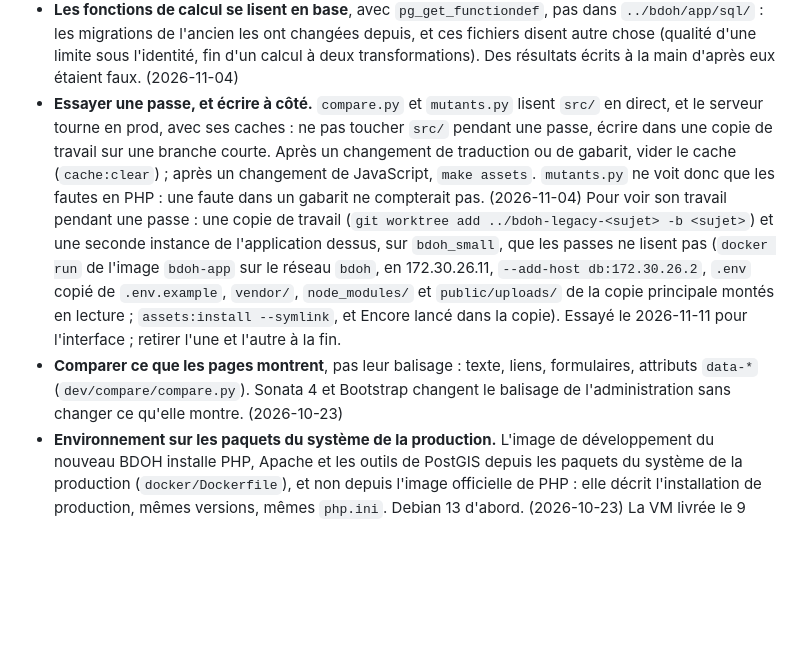
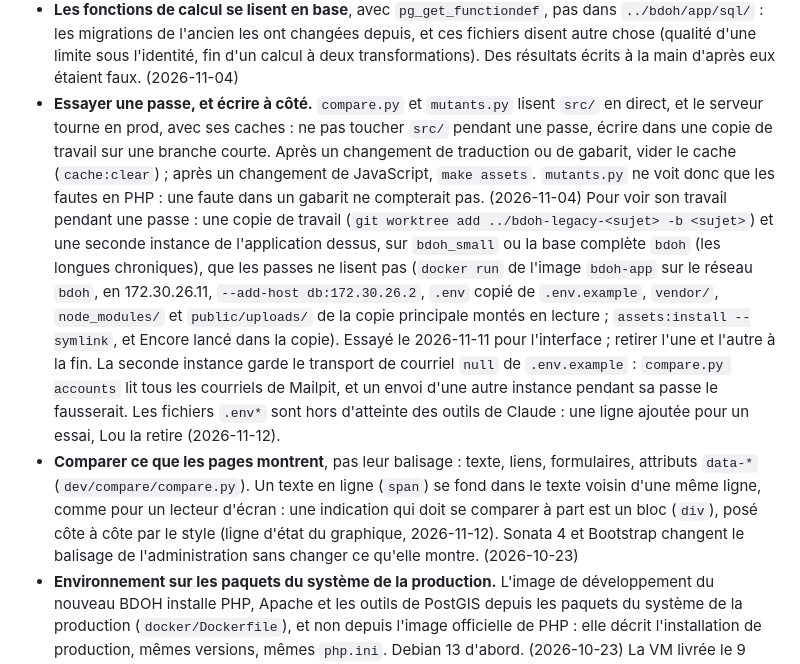
Before and after one commit to bdoh-inrae/bdoh-legacy, a Markdown page: dev/decisions.md, the part around the change. GitHub-like rendering; blank space fills up the shorter version.

Commit message:
Complète deux repères : la seconde instance hors de Mailpit, et les indications en blocs pour la comparaison
Co-Authored-By: Claude Opus 5.5 <noreply@anthropic.com>

```diff
--- a/dev/decisions.md
+++ b/dev/decisions.md
@@ -26,8 +26,8 @@ Les choix techniques du portage, avec leur raison : ce qu'un prochain Claude dé
 - **Registre des écarts admis** (`dev/compare/expected.py`, 2026-11-05). Une règle admet des lignes de diff précises, ou un seul champ d'une ligne d'état par un masque : admettre la ligne entière laisserait passer tout autre champ qui change. Pas d'empreinte recopiée dans le registre pour les chroniques où les imports QJO diffèrent exprès : une empreinte ne se relit pas, et chaque cas ajouté à `imports` obligerait à la recopier sans rien vérifier ; ce qui les protège est un contrôle ligne à ligne, dans le mode. Une faute ne compte comme vue que si elle fait échouer le mode (`mutants.py`) : si elle ne change qu'un écart admis, une passe ordinaire ne la verrait pas, et elle s'écrit « ADMISE ». Les écarts admis gardent leur fichier de diff, qui se relit et que `mutants.py` compare. Un écart qui déplace des lignes (l'en-tête réorganisé, 2026-11-12) ne s'admet pas par une liste de lignes, qui admettrait aussi une ligne perdue : la règle réécrit l'ancien comme le nouveau doit être (`rewrite`, `expected.header`), et la page doit alors être la même ; ce que la réécriture ne reconnaît pas, elle le rend tel quel. Une exigence (`must`) ne se met que là où l'écart est sûr d'apparaître : combinée à d'autres règles, elle fait échouer un cas qu'elles expliquent (la carte exigée d'une page d'erreur, l'astuce d'une page qui ne l'a pas).
 - **Un cas sans objet se dit à part** (`NO_CASE`, `dev/compare/compare.py`). Une vérification que la base ne permet pas de jouer (OTHU n'a ni chronique cachée, ni calculée) rend « aucun cas dans la base », que le rapport range sous « sans cas dans cette base » et nomme : le mode n'échoue pas, et rien ne passe pour vérifié. Jamais « conforme » pour un cas non joué. (2026-11-10) Ce qui dépend des identifiants d'une base (chronique des imports QJO, comptes créés, comptes techniques) ne s'écrit pas en dur dans le registre : `expected.py` le reçoit de la passe (`qjo_rules`, `account_rules`, `admin_rules`), pour que la même règle vaille sur toutes les bases. Et `imports` se joue sur une base réduite à 2024 (`bdoh_small`, `bdoh_othu_small`, `dev/reference/small-db.sh`) : ses cas écrivent sur des périodes qu'ils supposent libres. (2026-11-12)
 - **Les fonctions de calcul se lisent en base**, avec `pg_get_functiondef`, pas dans `../bdoh/app/sql/` : les migrations de l'ancien les ont changées depuis, et ces fichiers disent autre chose (qualité d'une limite sous l'identité, fin d'un calcul à deux transformations). Des résultats écrits à la main d'après eux étaient faux. (2026-11-04)
-- **Essayer une passe, et écrire à côté.** `compare.py` et `mutants.py` lisent `src/` en direct, et le serveur tourne en prod, avec ses caches : ne pas toucher `src/` pendant une passe, écrire dans une copie de travail sur une branche courte. Après un changement de traduction ou de gabarit, vider le cache (`cache:clear`) ; après un changement de JavaScript, `make assets`. `mutants.py` ne voit donc que les fautes en PHP : une faute dans un gabarit ne compterait pas. (2026-11-04) Pour voir son travail pendant une passe : une copie de travail (`git worktree add ../bdoh-legacy-<sujet> -b <sujet>`) et une seconde instance de l'application dessus, sur `bdoh_small`, que les passes ne lisent pas (`docker run` de l'image `bdoh-app` sur le réseau `bdoh`, en 172.30.26.11, `--add-host db:172.30.26.2`, `.env` copié de `.env.example`, `vendor/`, `node_modules/` et `public/uploads/` de la copie principale montés en lecture ; `assets:install --symlink`, et Encore lancé dans la copie). Essayé le 2026-11-11 pour l'interface ; retirer l'une et l'autre à la fin.
-- **Comparer ce que les pages montrent**, pas leur balisage : texte, liens, formulaires, attributs `data-*` (`dev/compare/compare.py`). Sonata 4 et Bootstrap changent le balisage de l'administration sans changer ce qu'elle montre. (2026-10-23)
+- **Essayer une passe, et écrire à côté.** `compare.py` et `mutants.py` lisent `src/` en direct, et le serveur tourne en prod, avec ses caches : ne pas toucher `src/` pendant une passe, écrire dans une copie de travail sur une branche courte. Après un changement de traduction ou de gabarit, vider le cache (`cache:clear`) ; après un changement de JavaScript, `make assets`. `mutants.py` ne voit donc que les fautes en PHP : une faute dans un gabarit ne compterait pas. (2026-11-04) Pour voir son travail pendant une passe : une copie de travail (`git worktree add ../bdoh-legacy-<sujet> -b <sujet>`) et une seconde instance de l'application dessus, sur `bdoh_small` ou la base complète `bdoh` (les longues chroniques), que les passes ne lisent pas (`docker run` de l'image `bdoh-app` sur le réseau `bdoh`, en 172.30.26.11, `--add-host db:172.30.26.2`, `.env` copié de `.env.example`, `vendor/`, `node_modules/` et `public/uploads/` de la copie principale montés en lecture ; `assets:install --symlink`, et Encore lancé dans la copie). Essayé le 2026-11-11 pour l'interface ; retirer l'une et l'autre à la fin. La seconde instance garde le transport de courriel `null` de `.env.example` : `compare.py accounts` lit tous les courriels de Mailpit, et un envoi d'une autre instance pendant sa passe le fausserait. Les fichiers `.env*` sont hors d'atteinte des outils de Claude : une ligne ajoutée pour un essai, Lou la retire (2026-11-12).
+- **Comparer ce que les pages montrent**, pas leur balisage : texte, liens, formulaires, attributs `data-*` (`dev/compare/compare.py`). Un texte en ligne (`span`) se fond dans le texte voisin d'une même ligne, comme pour un lecteur d'écran : une indication qui doit se comparer à part est un bloc (`div`), posé côte à côte par le style (ligne d'état du graphique, 2026-11-12). Sonata 4 et Bootstrap changent le balisage de l'administration sans changer ce qu'elle montre. (2026-10-23)
 - **Environnement sur les paquets du système de la production.** L'image de développement du nouveau BDOH installe PHP, Apache et les outils de PostGIS depuis les paquets du système de la production (`docker/Dockerfile`), et non depuis l'image officielle de PHP : elle décrit l'installation de production, mêmes versions, mêmes `php.ini`. Debian 13 d'abord. (2026-10-23) La VM livrée le 9 novembre est sous Ubuntu : le repère reste, et ce sont les images qui changent, celle de l'application et celle de la base (`docker/db/`), pour les paquets d'Ubuntu 26.04. Pas de dépôt tiers pour garder les versions de Debian 13 sur Ubuntu : ce serait la situation de l'ancien, des paquets que le système ne corrige pas de lui-même. (2026-11-09) Fait : PHP 8.5, Node 22, PostgreSQL 18 ; la comparaison y donne, mode par mode, les mêmes résultats que sur Debian 13, et le navigateur ses 62 étapes (`dev/plans/2026-11-04_validation.md`, Suivi). (2026-11-10)
 - **Déploiement par `git clone` et Makefile, sur la VM** (Lou, 2026-11-10), comme MEANDRE et card-api, au lieu de l'archive construite sur le poste et du guide en texte (choix du 2026-11-05). La VM joint GitHub, Packagist et npm (relevé du 10 novembre), et la construction y donne le même résultat que sur le poste : le Node d'Ubuntu 26.04 compile les 44 fichiers à l'identique de celui de Debian 13, et Composer suit le verrou. Une cible par étape du guide, pour chaque instance (`NOM=prod`, `NOM=othu`). `make update V=vX.Y.Z` passe à un tag, jamais à `main`, arrête la file de tâches et sauvegarde la base avant les migrations : BDOH écrit des données de production et a des migrations, ce que MEANDRE n'a pas. Pas de dossiers par version avec bascule (Ansible, Deployer) : plus de mécanique pour une application qui connaîtra quelques mises à jour avant son archivage. Pas de Docker en production (`CLAUDE.md`) : les paquets de la distribution se corrigent par ses mises à jour ordinaires, une image doit être reconstruite par quelqu'un. (2026-11-10)
 - **Configuration hors du dépôt.** `.env.example` liste les variables et leurs valeurs de développement ; chaque installation en fait une copie, `.env`, que le dépôt ignore et qui porte les secrets en production. (2026-10-23)
```
